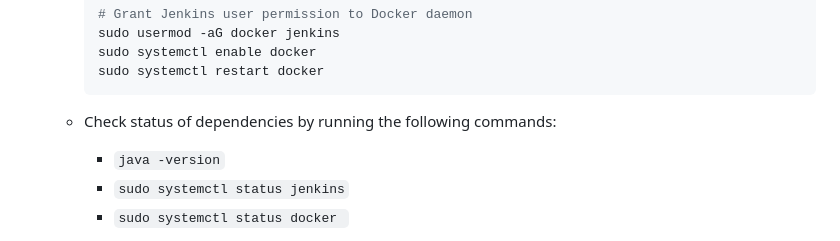
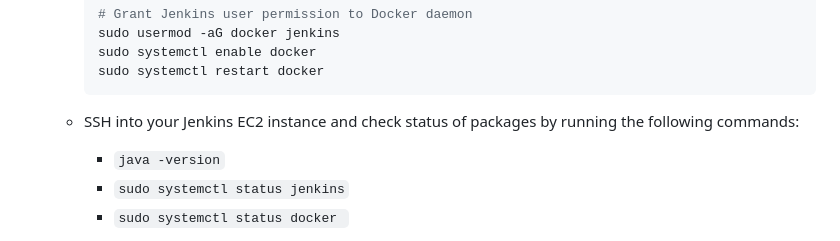
Before and after one commit to Mik3asg/-Flask_App_Jenkins_CI_EKS, a Markdown page: README.md, the part around the change. Drawn GitHub-style.

````diff
--- a/README.md
+++ b/README.md
@@ -59,7 +59,7 @@ This project showcases an end-to-end DevOps pipeline for deploying a basic Flask
 
 
 
-    - Check status of dependencies by running the following commands:
+    - SSH into your Jenkins EC2 instance and check status of packages by running the following commands:
         - ```java -version```
         - ```sudo systemctl status jenkins```
         - ```sudo systemctl status docker ```
````
